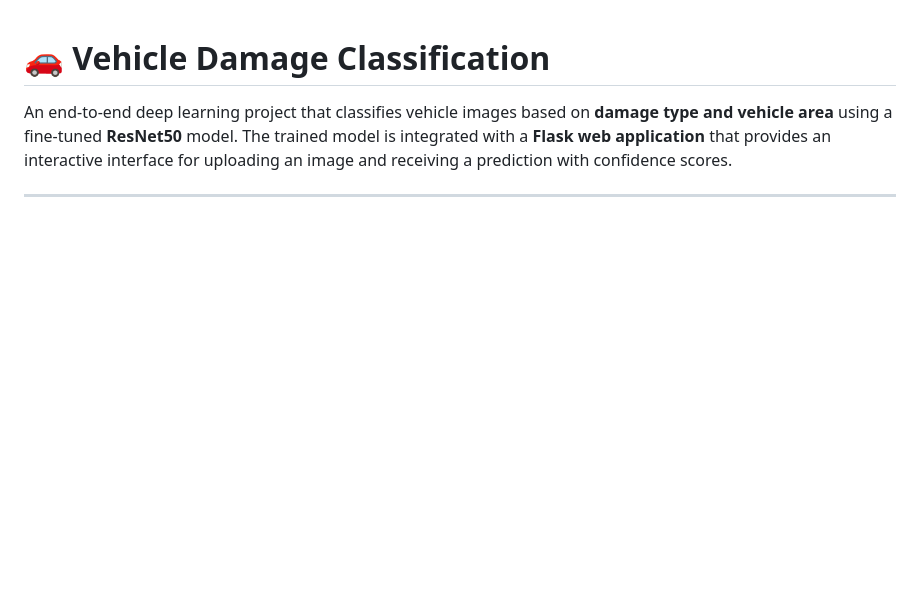
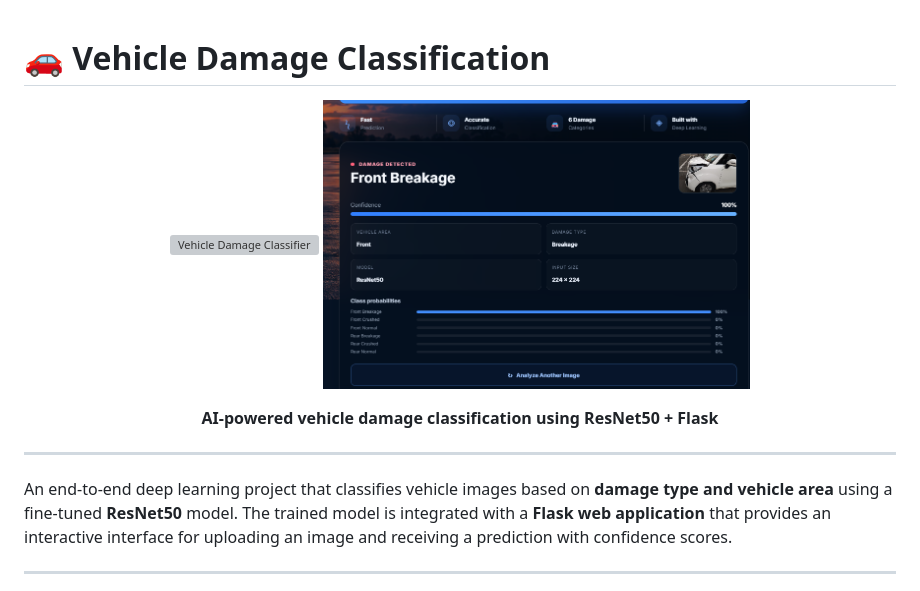
Before and after one commit to Aashi1102/vehicle-damage-classification, a Markdown page: README.md, the part around the change. Rendered like a GitHub page; pictures changed too: screenshots/prediction.png (added); blank space fills up the shorter version; grey boxes are pictures that could not be loaded.

Commit message:
Add application screenshots to README

```diff
--- a/README.md
+++ b/README.md
@@ -1,4 +1,15 @@
 # 🚗 Vehicle Damage Classification
+
+<p align="center">
+  <img src="screenshots/home.png" alt="Vehicle Damage Classifier" width="49%">
+  <img src="screenshots/prediction.png" alt="Prediction Result" width="49%">
+</p>
+
+<p align="center">
+  <b>AI-powered vehicle damage classification using ResNet50 + Flask</b>
+</p>
+
+---
 
 An end-to-end deep learning project that classifies vehicle images based on **damage type and vehicle area** using a fine-tuned **ResNet50** model. The trained model is integrated with a **Flask web application** that provides an interactive interface for uploading an image and receiving a prediction with confidence scores.
 
```
Also changed, not shown: 1 other file.
